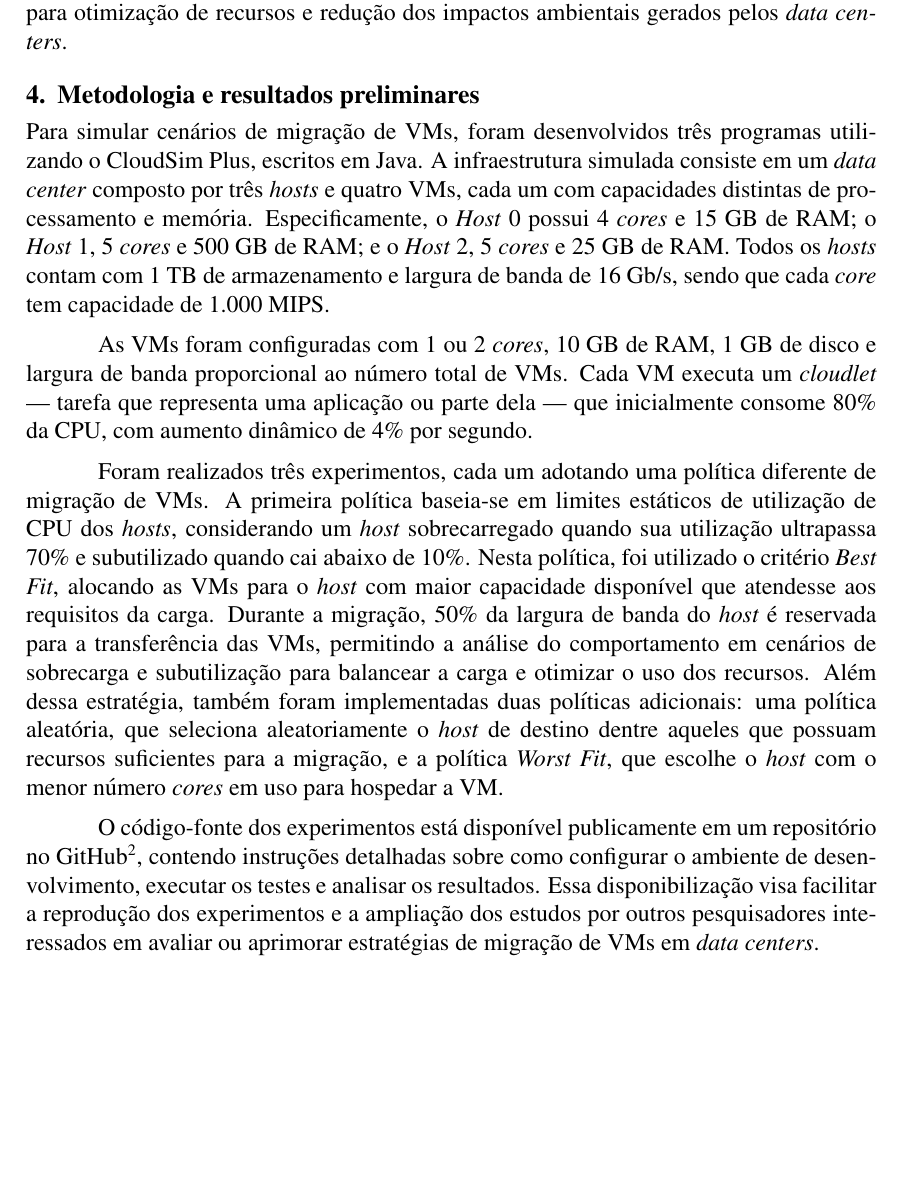
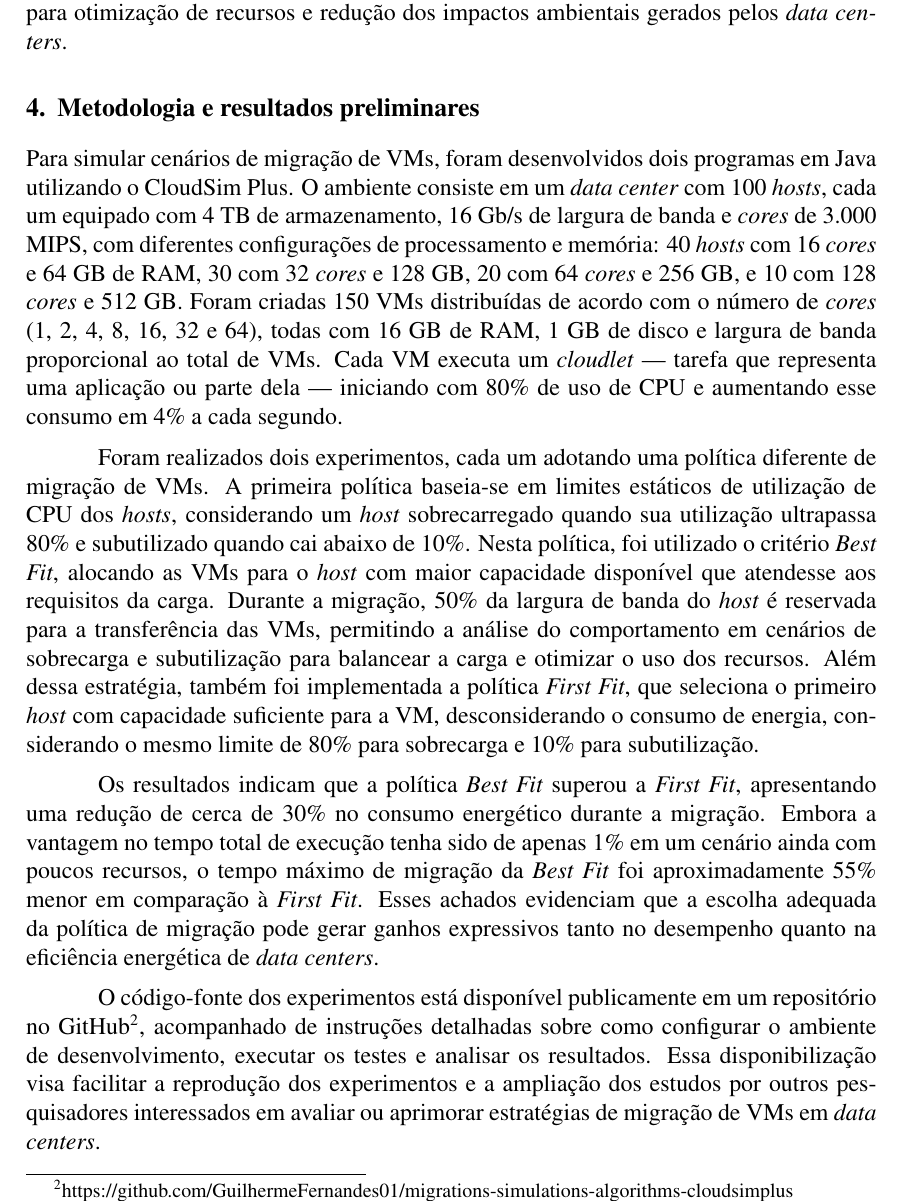
Before and after one commit to GuilhermeFernandes01/erad-sp-2025, a LaTeX paper (main.tex): part of page 3 of 4, cut so that both start at the same text, the shorter picture padded with empty space. Compiled offline with pdfLaTeX.

Commit message:
refatora seção de introdução e metodologia, aprimorando a clareza e a concisão do texto; adiciona resultados

```diff
--- a/main.tex
+++ b/main.tex
@@ -69,13 +69,13 @@ De forma complementar, comparar algoritmos de escalonamento em cenários que pri
 
 \section{Metodologia e resultados preliminares}
 
-Para simular cenários de migração de VMs, foram desenvolvidos três programas utilizando o CloudSim Plus, escritos em Java. A infraestrutura simulada consiste em um \textit{data center} composto por três \textit{hosts} e quatro VMs, cada um com capacidades distintas de processamento e memória. Especificamente, o \textit{Host} 0 possui 4 \textit{cores} e 15 GB de RAM; o \textit{Host} 1, 5 \textit{cores} e 500 GB de RAM; e o \textit{Host} 2, 5 \textit{cores} e 25 GB de RAM. Todos os \textit{hosts} contam com 1 TB de armazenamento e largura de banda de 16 Gb/s, sendo que cada \textit{core} tem capacidade de 1.000 MIPS.
+Para simular cenários de migração de VMs, foram desenvolvidos dois programas em Java utilizando o CloudSim Plus. O ambiente consiste em um \textit{data center} com 100 \textit{hosts}, cada um equipado com 4 TB de armazenamento, 16 Gb/s de largura de banda e \textit{cores} de 3.000 MIPS, com diferentes configurações de processamento e memória: 40 \textit{hosts} com 16 \textit{cores} e 64 GB de RAM, 30 com 32 \textit{cores} e 128 GB, 20 com 64 \textit{cores} e 256 GB, e 10 com 128 \textit{cores} e 512 GB. Foram criadas 150 VMs distribuídas de acordo com o número de \textit{cores} (1, 2, 4, 8, 16, 32 e 64), todas com 16 GB de RAM, 1 GB de disco e largura de banda proporcional ao total de VMs. Cada VM executa um \textit{cloudlet} --- tarefa que representa uma aplicação ou parte dela --- iniciando com 80\% de uso de CPU e aumentando esse consumo em 4\% a cada segundo.
 
-As VMs foram configuradas com 1 ou 2 \textit{cores}, 10 GB de RAM, 1 GB de disco e largura de banda proporcional ao número total de VMs. Cada VM executa um \textit{cloudlet} --- tarefa que representa uma aplicação ou parte dela --- que inicialmente consome 80\% da CPU, com aumento dinâmico de 4\% por segundo.
+Foram realizados dois experimentos, cada um adotando uma política diferente de migração de VMs. A primeira política baseia-se em limites estáticos de utilização de CPU dos \textit{hosts}, considerando um \textit{host} sobrecarregado quando sua utilização ultrapassa 80\% e subutilizado quando cai abaixo de 10\%. Nesta política, foi utilizado o critério \textit{Best Fit}, alocando as VMs para o \textit{host} com maior capacidade disponível que atendesse aos requisitos da carga. Durante a migração, 50\% da largura de banda do \textit{host} é reservada para a transferência das VMs, permitindo a análise do comportamento em cenários de sobrecarga e subutilização para balancear a carga e otimizar o uso dos recursos. Além dessa estratégia, também foi implementada a política \textit{First Fit}, que seleciona o primeiro \textit{host} com capacidade suficiente para a VM, desconsiderando o consumo de energia, considerando o mesmo limite de 80\% para sobrecarga e 10\% para subutilização.
 
-Foram realizados três experimentos, cada um adotando uma política diferente de migração de VMs. A primeira política baseia-se em limites estáticos de utilização de CPU dos \textit{hosts}, considerando um \textit{host} sobrecarregado quando sua utilização ultrapassa 70\% e subutilizado quando cai abaixo de 10\%. Nesta política, foi utilizado o critério \textit{Best Fit}, alocando as VMs para o \textit{host} com maior capacidade disponível que atendesse aos requisitos da carga. Durante a migração, 50\% da largura de banda do \textit{host} é reservada para a transferência das VMs, permitindo a análise do comportamento em cenários de sobrecarga e subutilização para balancear a carga e otimizar o uso dos recursos. Além dessa estratégia, também foram implementadas duas políticas adicionais: uma política aleatória, que seleciona aleatoriamente o \textit{host} de destino dentre aqueles que possuam recursos suficientes para a migração, e a política \textit{Worst Fit}, que escolhe o \textit{host} com o menor número \textit{cores} em uso para hospedar a VM.
+Os resultados indicam que a política \textit{Best Fit} superou a \textit{First Fit}, apresentando uma redução de cerca de 30\% no consumo energético durante a migração. Embora a vantagem no tempo total de execução tenha sido de apenas 1\% em um cenário ainda com poucos recursos, o tempo máximo de migração da \textit{Best Fit} foi aproximadamente 55\% menor em comparação à \textit{First Fit}. Esses achados evidenciam que a escolha adequada da política de migração pode gerar ganhos expressivos tanto no desempenho quanto na eficiência energética de \textit{data centers}.
 
-O código-fonte dos experimentos está disponível publicamente em um repositório no GitHub\footnote{https://github.com/GuilhermeFernandes01/migrations-simulations-algorithms-cloudsimplus}, contendo instruções detalhadas sobre como configurar o ambiente de desenvolvimento, executar os testes e analisar os resultados. Essa disponibilização visa facilitar a reprodução dos experimentos e a ampliação dos estudos por outros pesquisadores interessados em avaliar ou aprimorar estratégias de migração de VMs em \textit{data centers}.
+O código-fonte dos experimentos está disponível publicamente em um repositório no GitHub\footnote{https://github.com/GuilhermeFernandes01/migrations-simulations-algorithms-cloudsimplus}, acompanhado de instruções detalhadas sobre como configurar o ambiente de desenvolvimento, executar os testes e analisar os resultados. Essa disponibilização visa facilitar a reprodução dos experimentos e a ampliação dos estudos por outros pesquisadores interessados em avaliar ou aprimorar estratégias de migração de VMs em \textit{data centers}.
 
 \section{Considerações finais}
 
```
Also changed, not shown: main.tex (10 more changed lines).
